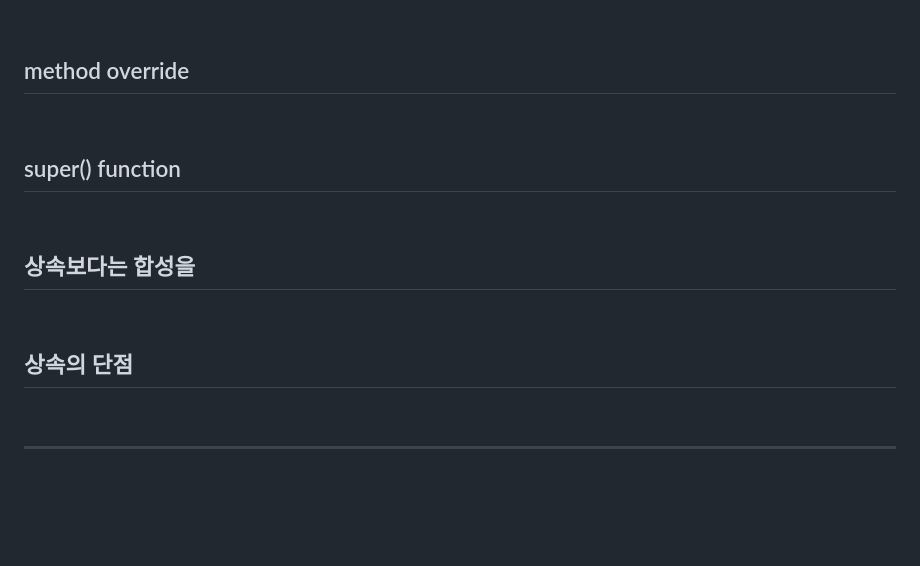
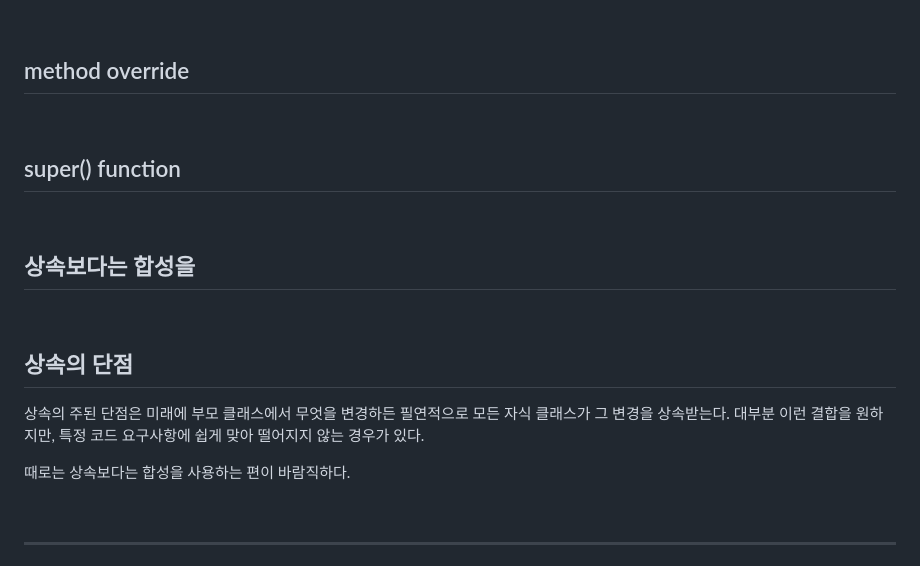
Before and after one commit to JeHa00/TIL, a Markdown page: Book_study/PythonCleancode/Chapter16_OOPandInheritance.md, the part around the change. Drawn GitHub-style; blank space fills up the shorter version.

Commit message:
BookStudy: Python Clean Code

```diff
--- a/Book_study/PythonCleancode/Chapter16_OOPandInheritance.md
+++ b/Book_study/PythonCleancode/Chapter16_OOPandInheritance.md
@@ -95,9 +95,14 @@ child.grandChildMethod() # AttributeError: 'ChildClass' object has no attribute
 
 ## method override
 
+
+
 <br>
 
 ## super() function
+
+
+
 
 <br>
 
@@ -108,6 +113,10 @@ child.grandChildMethod() # AttributeError: 'ChildClass' object has no attribute
 
 ## 상속의 단점
 
+상속의 주된 단점은 미래에 부모 클래스에서 무엇을 변경하든 필연적으로 모든 자식 클래스가 그 변경을 상속받는다. 대부분 이런 결합을 원하지만, 특정 코드 요구사항에 쉽게 맞아 떨어지지 않는 경우가 있다.
+
+
+때로는 상속보다는 합성을 사용하는 편이 바람직하다.
 
 <br>
 
```
Also changed, not shown: Book_study/PythonCleancode/Chapter15_OOPandClasses.md (+86 -1 lines).
